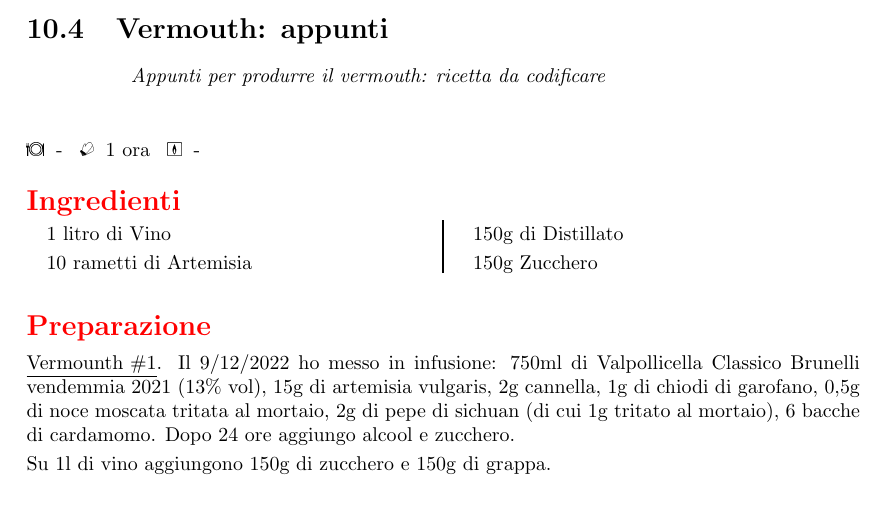
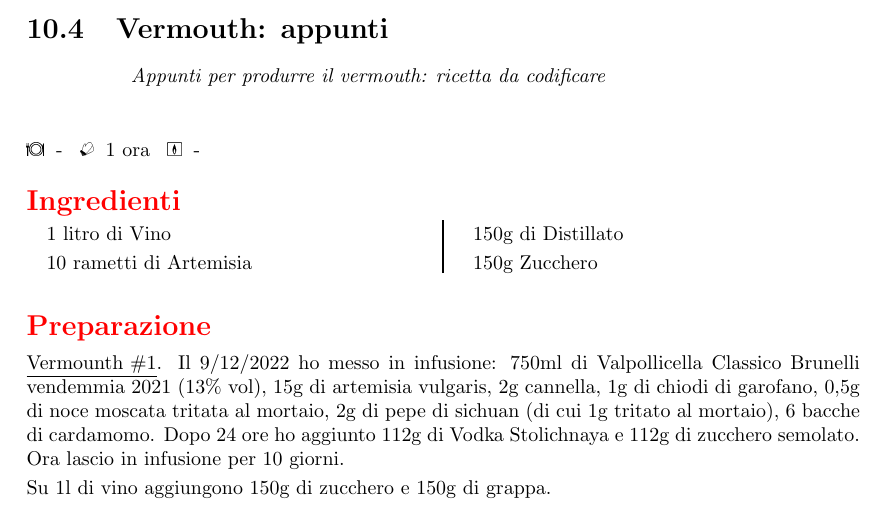
Before and after one commit to massimobarbieri/Appunti-di-cucina, a LaTeX document (appunti-di-cucina.tex, which reads Ricette/Cocktails/vermouth.tex): part of page 59 of 62, cut so that both start at the same text. Compiled offline with pdfLaTeX.

Commit message:
Aggiunti ingredienti al vermouth

```diff
--- a/Ricette/Cocktails/vermouth.tex
+++ b/Ricette/Cocktails/vermouth.tex
@@ -20,7 +20,7 @@
 
 
 \begin{method}
-\underline{Vermounth \#1}. Il 9/12/2022 ho messo in infusione: 750ml di Valpollicella Classico Brunelli vendemmia 2021 (13\% vol), 15g di artemisia vulgaris, 2g cannella, 1g di chiodi di garofano, 0,5g di noce moscata tritata al mortaio, 2g di pepe di sichuan (di cui 1g tritato al mortaio), 6 bacche di cardamomo. Dopo 24 ore aggiungo alcool e zucchero.
+\underline{Vermounth \#1}. Il 9/12/2022 ho messo in infusione: 750ml di Valpollicella Classico Brunelli vendemmia 2021 (13\% vol), 15g di artemisia vulgaris, 2g cannella, 1g di chiodi di garofano, 0,5g di noce moscata tritata al mortaio, 2g di pepe di sichuan (di cui 1g tritato al mortaio), 6 bacche di cardamomo. Dopo 24 ore ho aggiunto 112g di Vodka Stolichnaya e 112g di zucchero semolato. Ora lascio in infusione per 10 giorni.
 
 Su 1l di vino aggiungono 150g di zucchero e 150g di grappa.
 
```
Also changed, not shown: appunti-di-cucina.pdf, 2 other files.
